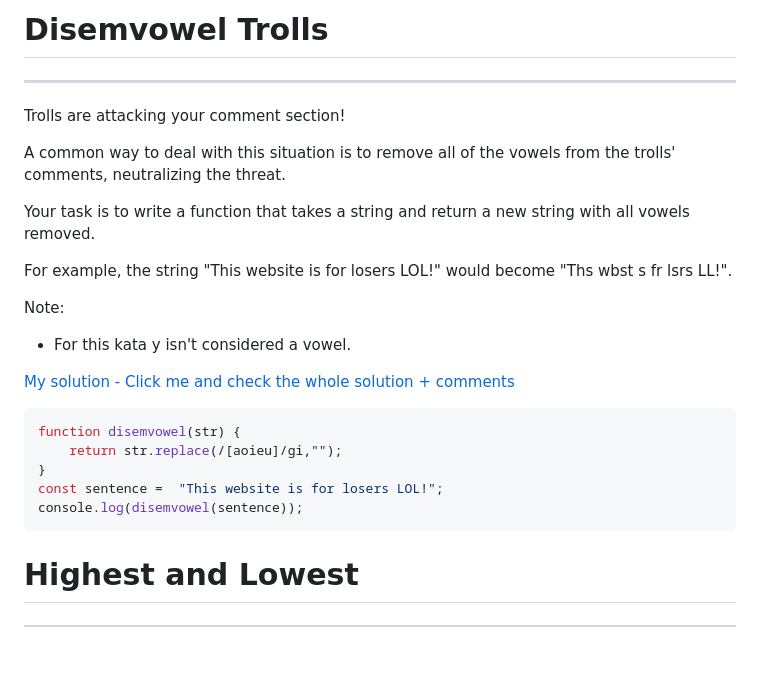
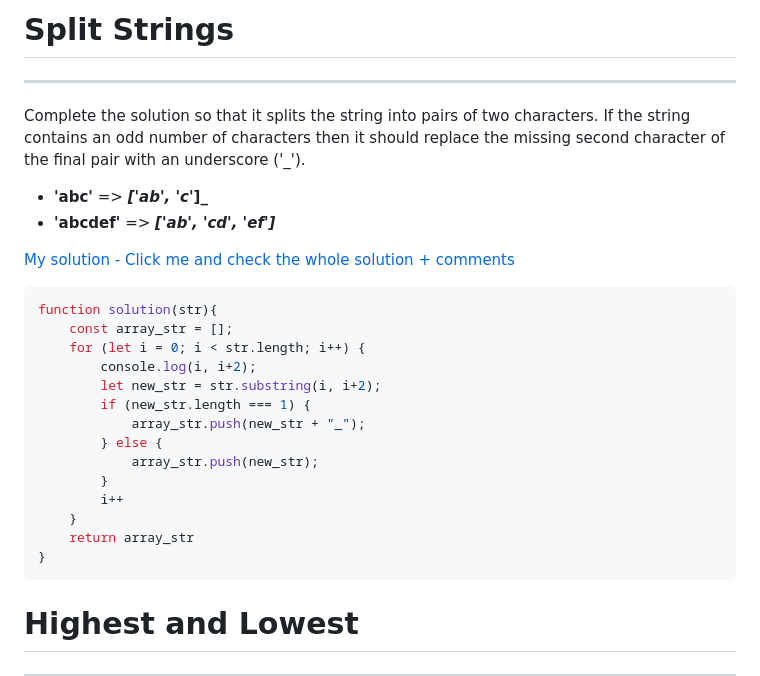
Before and after one commit to PiotrSierant/HTML-CSS-JS, a Markdown page: Codewars/README.md, the part around the change. Rendered like a GitHub page; blank space fills up the shorter version.

````diff
--- a/Codewars/README.md
+++ b/Codewars/README.md
@@ -1,24 +1,28 @@
-# Disemvowel Trolls
+# Split Strings
 ___
-Trolls are attacking your comment section!
+Complete the solution so that it splits the string into pairs of two characters. If the string contains an odd number of characters then it should replace the missing second character of the final pair with an underscore ('_').
 
-A common way to deal with this situation is to remove all of the vowels from the trolls' comments, neutralizing the threat.
 
-Your task is to write a function that takes a string and return a new string with all vowels removed.
+* **'abc'** =>  **_['ab', 'c_']_**
+* **'abcdef'** => **_['ab', 'cd', 'ef']_**
 
-For example, the string "This website is for losers LOL!" would become "Ths wbst s fr lsrs LL!".
-
-Note:
-* For this kata y isn't considered a vowel.
-
-[My solution - Click me and check the whole solution + comments ](https://github.com/PiotrSierant/HTML-CSS-JS/blob/main/Codewars/js/DisemvowelTrolls.js)
+[My solution - Click me and check the whole solution + comments ](https://github.com/PiotrSierant/HTML-CSS-JS/blob/main/Codewars/js/SplitStrings.js)
 
 ```javascript
-function disemvowel(str) {
-    return str.replace(/[aoieu]/gi,"");
+function solution(str){
+    const array_str = [];
+    for (let i = 0; i < str.length; i++) {
+        console.log(i, i+2);
+        let new_str = str.substring(i, i+2);
+        if (new_str.length === 1) {
+            array_str.push(new_str + "_");
+        } else {
+            array_str.push(new_str);
+        }
+        i++
+    }
+    return array_str
 }
-const sentence =  "This website is for losers LOL!";
-console.log(disemvowel(sentence));
 ```
 
 # Highest and Lowest
````
Also changed, not shown: 002-Website/images/logo.png.
